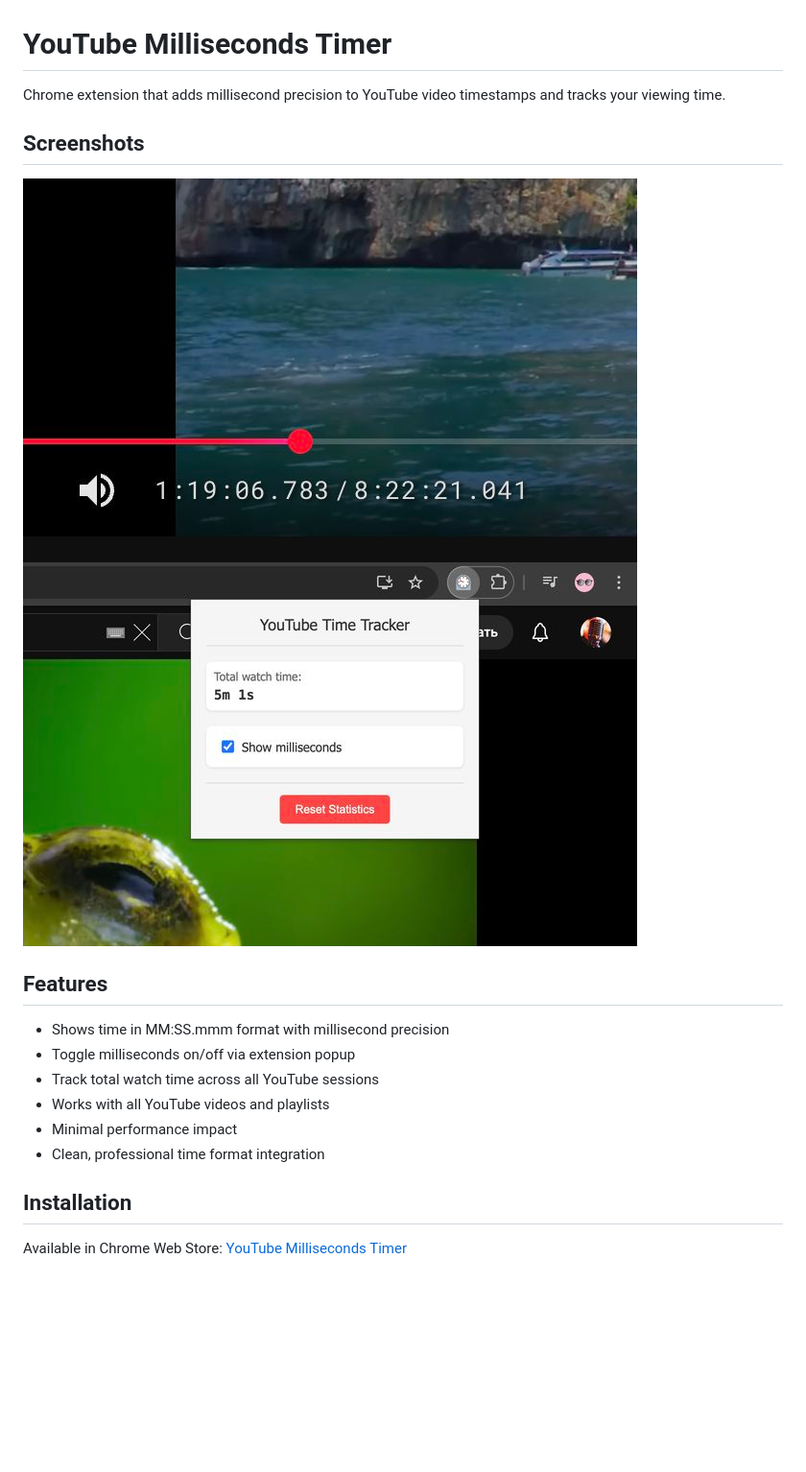
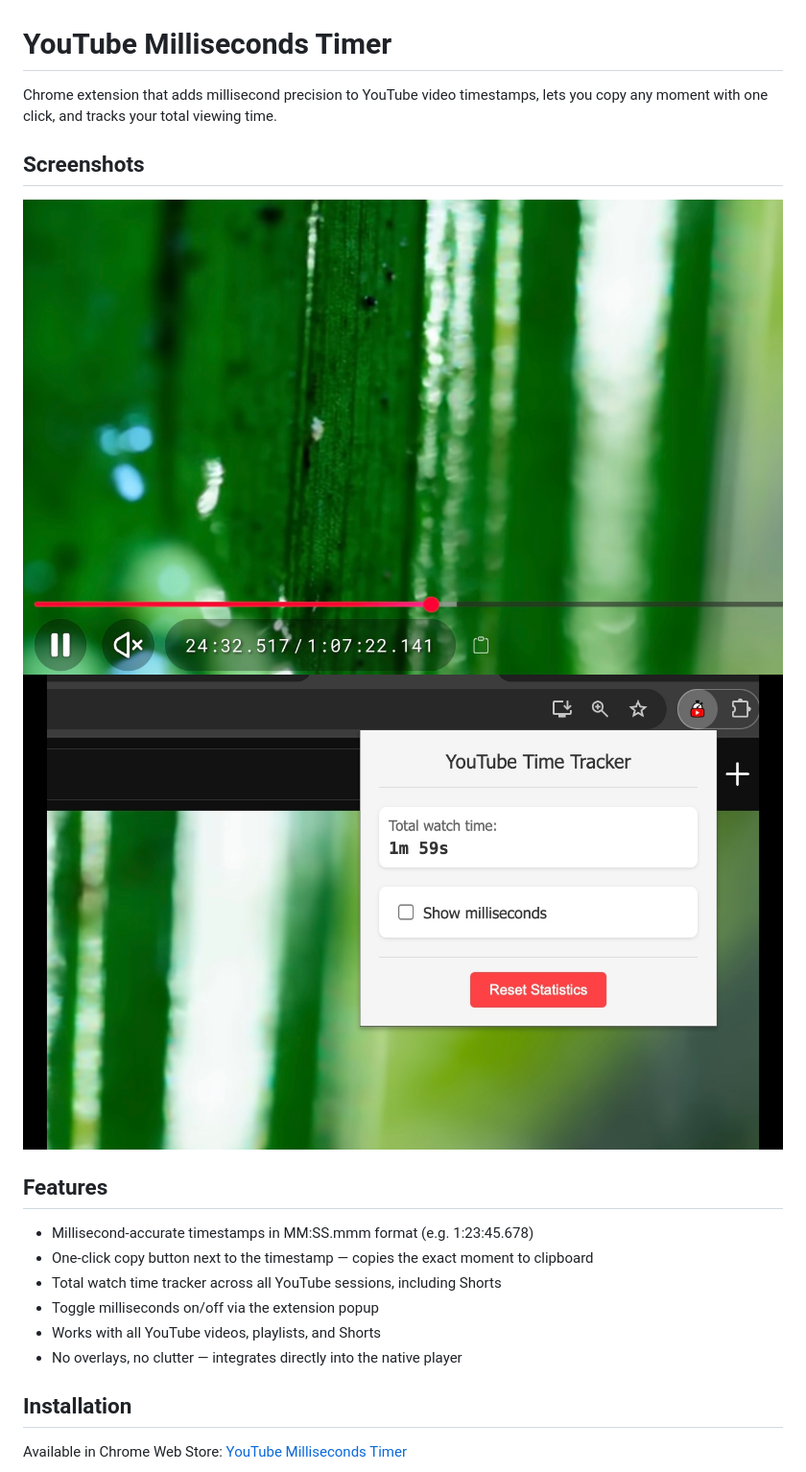
Before and after one commit to 1gory/youtube-milliseconds-extension, a Markdown page: README.md, the part around one of its changes. Shown at 96% size. Drawn GitHub-style; pictures changed too: screenshots/1.jpg, screenshots/2.jpg; blank space fills up the shorter version.

```diff
--- a/README.md
+++ b/README.md
@@ -1,18 +1,18 @@
 # YouTube Milliseconds Timer
 
-Chrome extension that adds millisecond precision to YouTube video timestamps and tracks your viewing time.
+Chrome extension that adds millisecond precision to YouTube video timestamps, lets you copy any moment with one click, and tracks your total viewing time.
 
 ## Screenshots
 ![Extension Preview](screenshots/1.jpg)
 ![Extension Preview](screenshots/2.jpg)
 
 ## Features
-- Shows time in MM:SS.mmm format with millisecond precision
-- Toggle milliseconds on/off via extension popup
-- Track total watch time across all YouTube sessions
-- Works with all YouTube videos and playlists
-- Minimal performance impact
-- Clean, professional time format integration
+- Millisecond-accurate timestamps in MM:SS.mmm format (e.g. 1:23:45.678)
+- One-click copy button next to the timestamp — copies the exact moment to clipboard
+- Total watch time tracker across all YouTube sessions, including Shorts
+- Toggle milliseconds on/off via the extension popup
+- Works with all YouTube videos, playlists, and Shorts
+- No overlays, no clutter — integrates directly into the native player
 
 ## Installation
 Available in Chrome Web Store: [YouTube Milliseconds Timer](https://chromewebstore.google.com/detail/youtube-milliseconds-time/bchlendkhiidadpakkfgnpeklmifffcp)
```
Also changed, not shown: other parts of README.md (+24 -3 lines), justification.md (+16 -11 lines), store-listing.md (added, +48 -0 lines), 11 other files.
